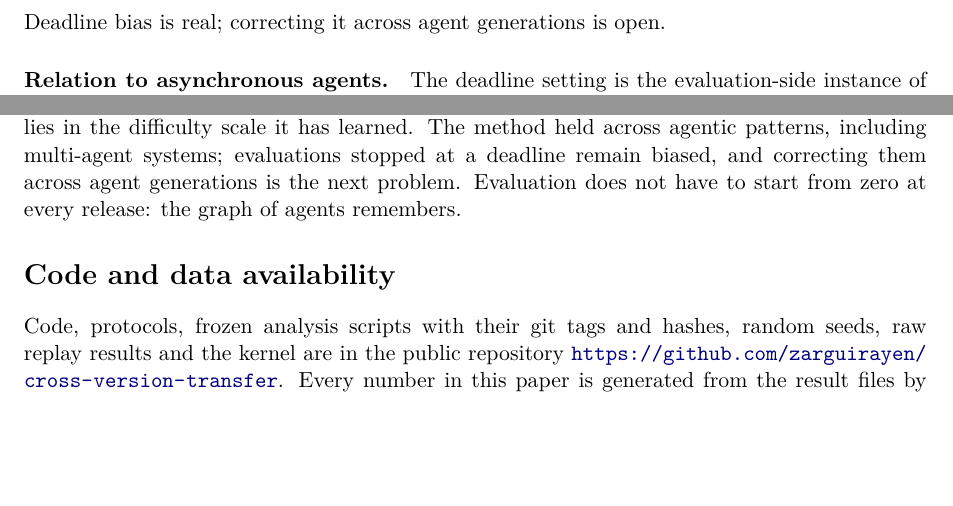
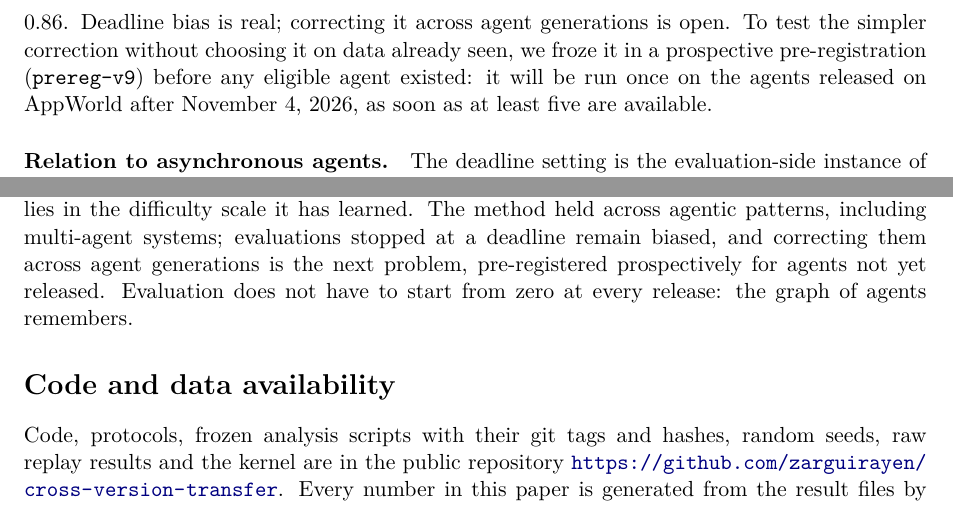
Before and after one commit to zarguirayen/cross-version-transfer, a LaTeX paper (paper/main.tex): two parts of pages 10 and 12 of 16, joined at a grey line, cut so that both start at the same text, the shorter picture padded with empty space. Compiled offline with pdfLaTeX.

Commit message:
Paper and README: mention the prospective pre-registration v9
Co-Authored-By: Claude Opus 5.5 <noreply@anthropic.com>
Claude-Session: https://claude.ai/code/session_01NMZ5QnBEk71rKznkvtJvvu

```diff
--- a/paper/main.tex
+++ b/paper/main.tex
@@ -440,7 +440,10 @@ more than the naive estimate (RMSE ratio \RmseRatioEight) and covered only \CovD
 explains why: earlier agents failed more often on tasks where they were slow (slowness effect \GammaGraphEight{} on the
 logit scale), the new agents did not (median \GammaOwnEight), and the mismatch tracks the bias (Spearman
 \RhoMismatchEight). Correcting for difficulty alone (exploratory, not confirmed) cut the naive error by a factor
-\DiffOnlyRatio{} with coverage \DiffOnlyCov. Deadline bias is real; correcting it across agent generations is open.
+\DiffOnlyRatio{} with coverage \DiffOnlyCov. Deadline bias is real; correcting it across agent generations is open. To test the simpler correction without
+choosing it on data already seen, we froze it in a prospective pre-registration (\texttt{prereg-v9}) before any
+eligible agent existed: it will be run once on the agents released on AppWorld after November 4, 2026, as soon as at
+least five are available.
 
 \paragraph{Relation to asynchronous agents.} The deadline setting is the evaluation-side instance of a pattern now
 common in agent architectures: an orchestrator launches background workers (asynchronous subagents) and acts on those
@@ -552,7 +555,7 @@ the graph of earlier agents chooses the tasks, estimates with calibrated interva
 tasks needed for a given precision by $\GGregFive$ to $\GGregSix$ (median) in the last two confirmations. The graph also has structure of its own---scaffolds, more than models, shape which tasks
 agents fail---but for evaluation its value lies in the difficulty scale it has learned. The method held across
 agentic patterns, including multi-agent systems; evaluations stopped at a deadline remain biased, and correcting
-them across agent generations is the next problem. Evaluation does not have to start
+them across agent generations is the next problem, pre-registered prospectively for agents not yet released. Evaluation does not have to start
 from zero at every release: the graph of agents remembers.
 
 \section*{Code and data availability}
```
Also changed, not shown: README.md, paper/main.pdf.
